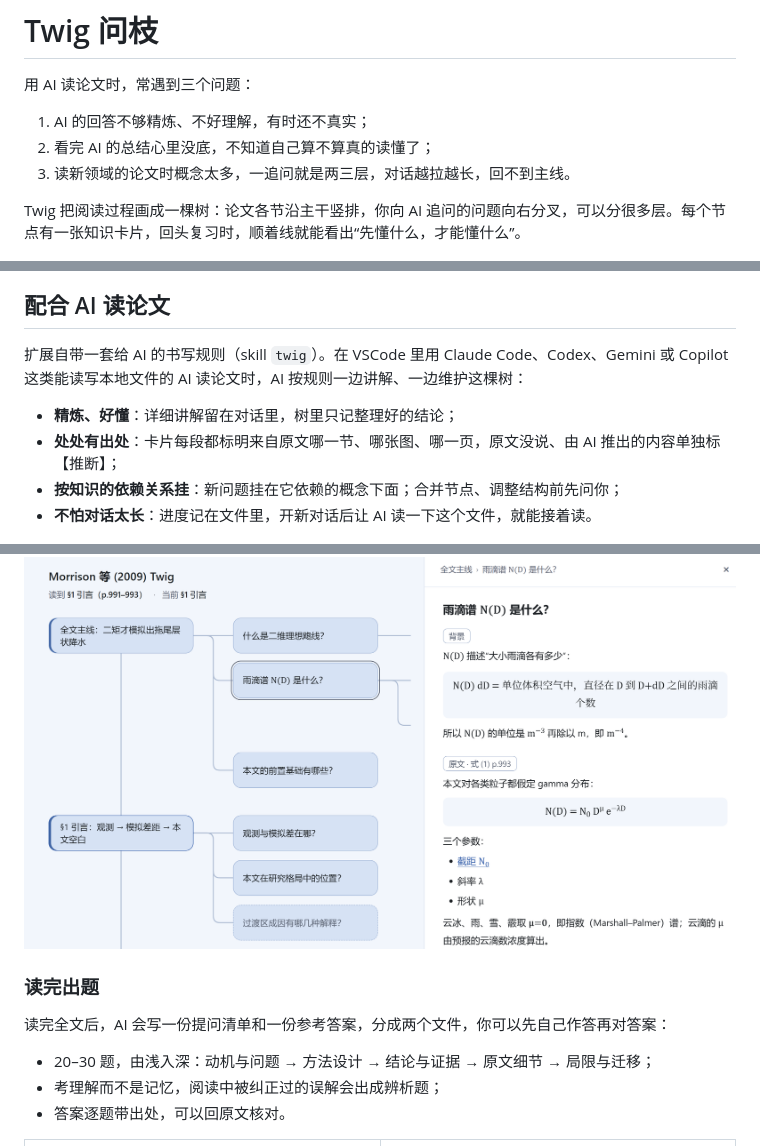
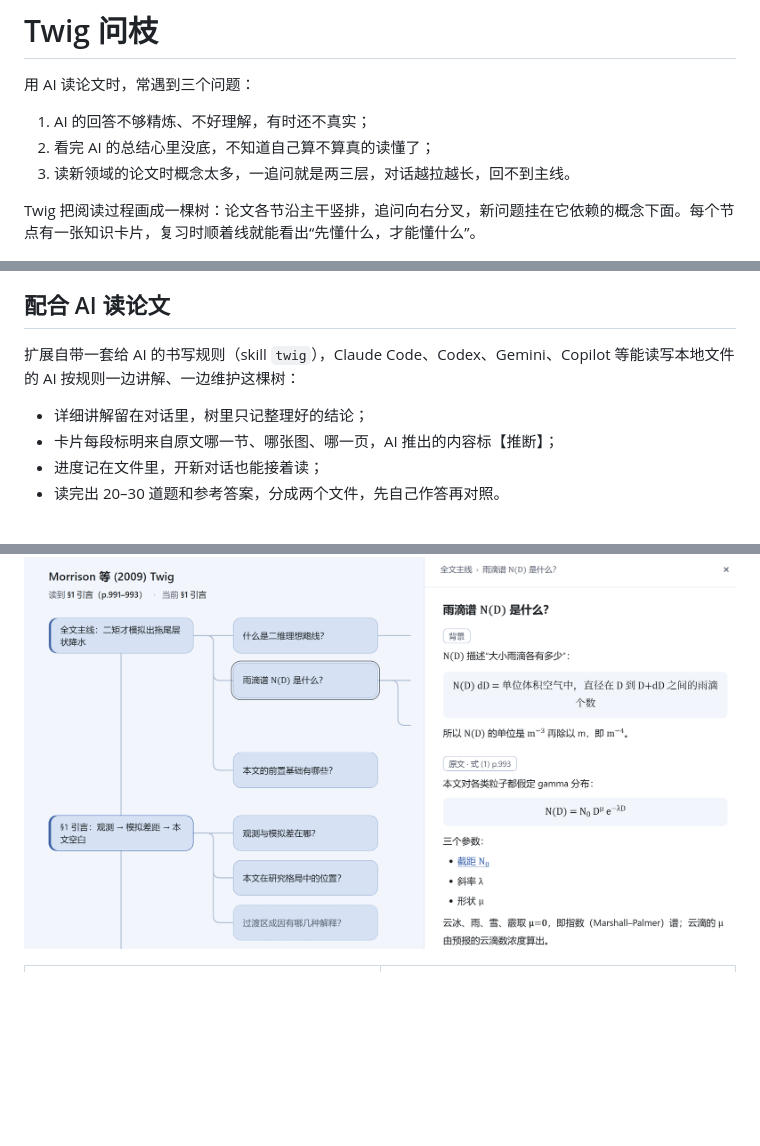
Before and after one commit to zhiyuelin1958/twig, a Markdown page: README.md, 3 parts joined by grey strips. Drawn GitHub-style; blank space fills up the shorter version.

```diff
--- a/README.md
+++ b/README.md
@@ -6,28 +6,20 @@
 2. 看完 AI 的总结心里没底，不知道自己算不算真的读懂了；
 3. 读新领域的论文时概念太多，一追问就是两三层，对话越拉越长，回不到主线。
 
-Twig 把阅读过程画成一棵树：论文各节沿主干竖排，你向 AI 追问的问题向右分叉，可以分很多层。每个节点有一张知识卡片，回头复习时，顺着线就能看出“先懂什么，才能懂什么”。
+Twig 把阅读过程画成一棵树：论文各节沿主干竖排，追问向右分叉，新问题挂在它依赖的概念下面。每个节点有一张知识卡片，复习时顺着线就能看出“先懂什么，才能懂什么”。
 
 ![树状图：主干是论文各节，追问向右分叉，虚线框是暂挂的问题](images/tree.png)
 
 ## 配合 AI 读论文
 
-扩展自带一套给 AI 的书写规则（skill `twig`）。在 VSCode 里用 Claude Code、Codex、Gemini 或 Copilot 这类能读写本地文件的 AI 读论文时，AI 按规则一边讲解、一边维护这棵树：
+扩展自带一套给 AI 的书写规则（skill `twig`），Claude Code、Codex、Gemini、Copilot 等能读写本地文件的 AI 按规则一边讲解、一边维护这棵树：
 
-- **精炼、好懂**：详细讲解留在对话里，树里只记整理好的结论；
-- **处处有出处**：卡片每段都标明来自原文哪一节、哪张图、哪一页，原文没说、由 AI 推出的内容单独标【推断】；
-- **按知识的依赖关系挂**：新问题挂在它依赖的概念下面；合并节点、调整结构前先问你；
-- **不怕对话太长**：进度记在文件里，开新对话后让 AI 读一下这个文件，就能接着读。
+- 详细讲解留在对话里，树里只记整理好的结论；
+- 卡片每段标明来自原文哪一节、哪张图、哪一页，AI 推出的内容标【推断】；
+- 进度记在文件里，开新对话也能接着读；
+- 读完出 20–30 道题和参考答案，分成两个文件，先自己作答再对照。
 
 ![知识卡片：每段标出处，公式、表格、卡片链接都能显示](images/card.png)
-
-### 读完出题
-
-读完全文后，AI 会写一份提问清单和一份参考答案，分成两个文件，你可以先自己作答再对答案：
-
-- 20–30 题，由浅入深：动机与问题 → 方法设计 → 结论与证据 → 原文细节 → 局限与迁移；
-- 考理解而不是记忆，阅读中被纠正过的误解会出成辨析题；
-- 答案逐题带出处，可以回原文核对。
 
 <table><tr>
 <td><img src="images/questions-1.png" width="400" alt="提问清单：由浅入深分层"><br>提问清单：由浅入深分层</td>
```
Also changed, not shown: other parts of README.md (+25 -39 lines), skill/SKILL.md (+2 -3 lines), skill/书写要求.md (+3 -3 lines), skill/维护准则.md (added, +42 -0 lines), images/zotero.png (added), 7 other files.
